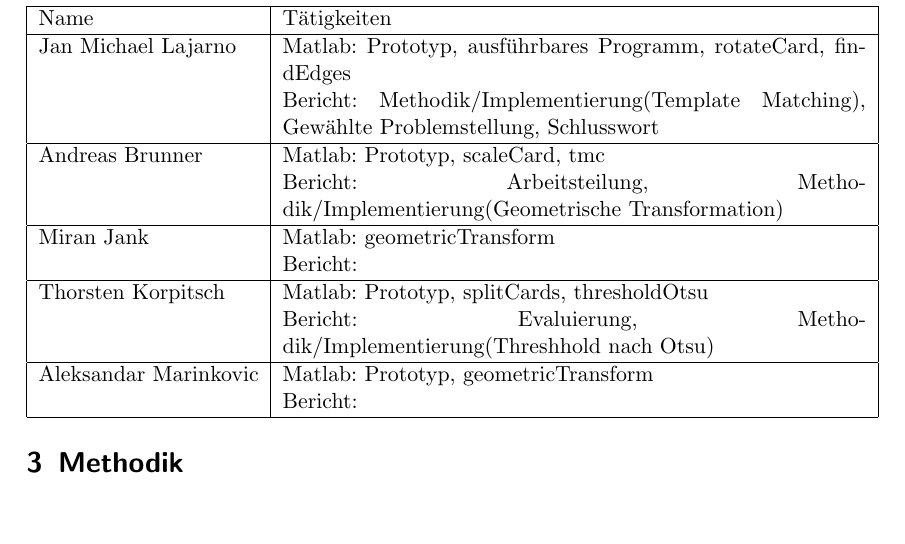
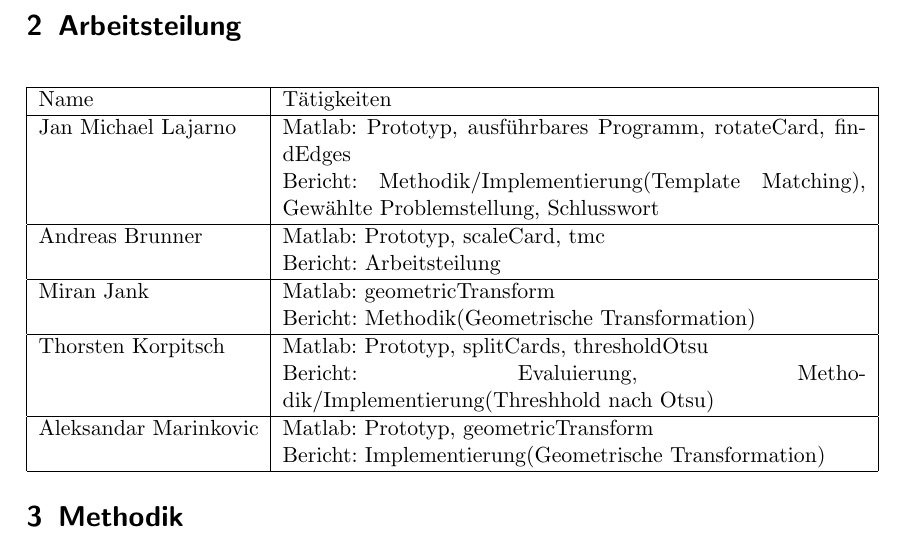
Before and after one commit to AnimaNoProject/Detecting-playing-cards, a LaTeX document (Bericht/edbv_ag_02_bericht.tex): part of page 4 of 6, cut at the place of the change, the shorter picture padded with empty space. Compiled offline with pdfLaTeX.

Commit message:
doku
doku

```diff
--- a/Bericht/edbv_ag_02_bericht.tex
+++ b/Bericht/edbv_ag_02_bericht.tex
@@ -116,13 +116,13 @@
     \hline
 		Jan Michael Lajarno & Matlab: Prototyp, ausführbares Programm, rotateCard, findEdges \newline Bericht: Methodik/Implementierung(Template Matching), Gewählte Problemstellung, Schlusswort\\
 		\hline
-		Andreas Brunner & Matlab: Prototyp, scaleCard, tmc \newline Bericht: Arbeitsteilung, Methodik/Implementierung(Geometrische Transformation)\\
+		Andreas Brunner & Matlab: Prototyp, scaleCard, tmc \newline Bericht: Arbeitsteilung\\
 		\hline
-		Miran Jank & Matlab: geometricTransform \newline Bericht:\\
+		Miran Jank & Matlab: geometricTransform \newline Bericht: Methodik(Geometrische Transformation)\\
 		\hline
 		Thorsten Korpitsch & Matlab: Prototyp, splitCards, thresholdOtsu \newline Bericht: Evaluierung, Methodik/Implementierung(Threshhold nach Otsu)\\
 		\hline
-		Aleksandar Marinkovic & Matlab: Prototyp, geometricTransform \newline Bericht:\\
+		Aleksandar Marinkovic & Matlab: Prototyp, geometricTransform \newline Bericht: Implementierung(Geometrische Transformation)\\
 		\hline
   \end{tabular}
 \end{center}
```
Also changed, not shown: Bericht/edbv_ag_02_bericht.pdf, 1 other file.
